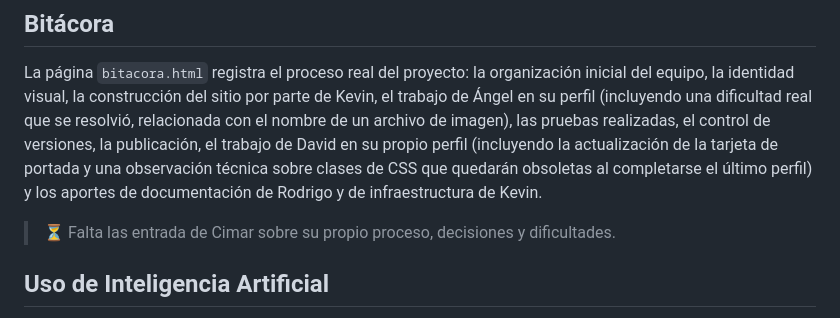
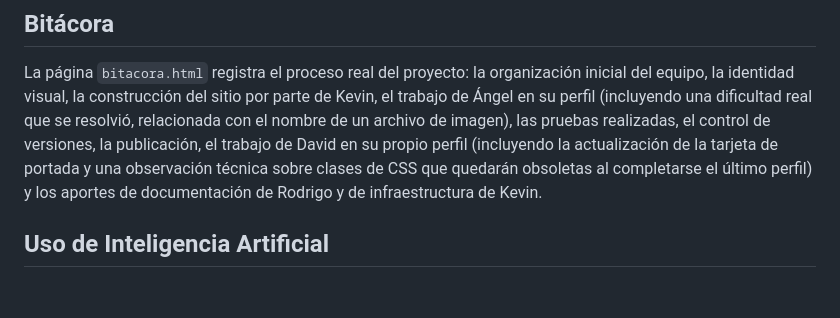
Before and after one commit to Lunreth/tp1-grupo22-desarrollo-web, a Markdown page: README.md, the part around the change. GitHub-like rendering; blank space fills up the shorter version.

Commit message:
Actualizo el README.md

```diff
--- a/README.md
+++ b/README.md
@@ -79,8 +79,6 @@ El proyecto presenta una portada del equipo, cinco perfiles individuales y una b
 
 La página `bitacora.html` registra el proceso real del proyecto: la organización inicial del equipo, la identidad visual, la construcción del sitio por parte de Kevin, el trabajo de Ángel en su perfil (incluyendo una dificultad real que se resolvió, relacionada con el nombre de un archivo de imagen), las pruebas realizadas, el control de versiones, la publicación, el trabajo de David en su propio perfil (incluyendo la actualización de la tarjeta de portada y una observación técnica sobre clases de CSS que quedarán obsoletas al completarse el último perfil) y los aportes de documentación de Rodrigo y de infraestructura de Kevin.
 
-> ⏳ Falta las entrada de Cimar sobre su propio proceso, decisiones y dificultades.
-
 ## Uso de Inteligencia Artificial
 
 Se utilizó **ChatGPT (OpenAI)**, con un **plan pago**, como herramienta de apoyo para organizar contenidos, revisar código HTML, detectar errores y orientar el uso de GitHub Desktop. Los resultados propuestos fueron revisados, probados y adaptados por el equipo antes de incorporarlos al proyecto.
```
